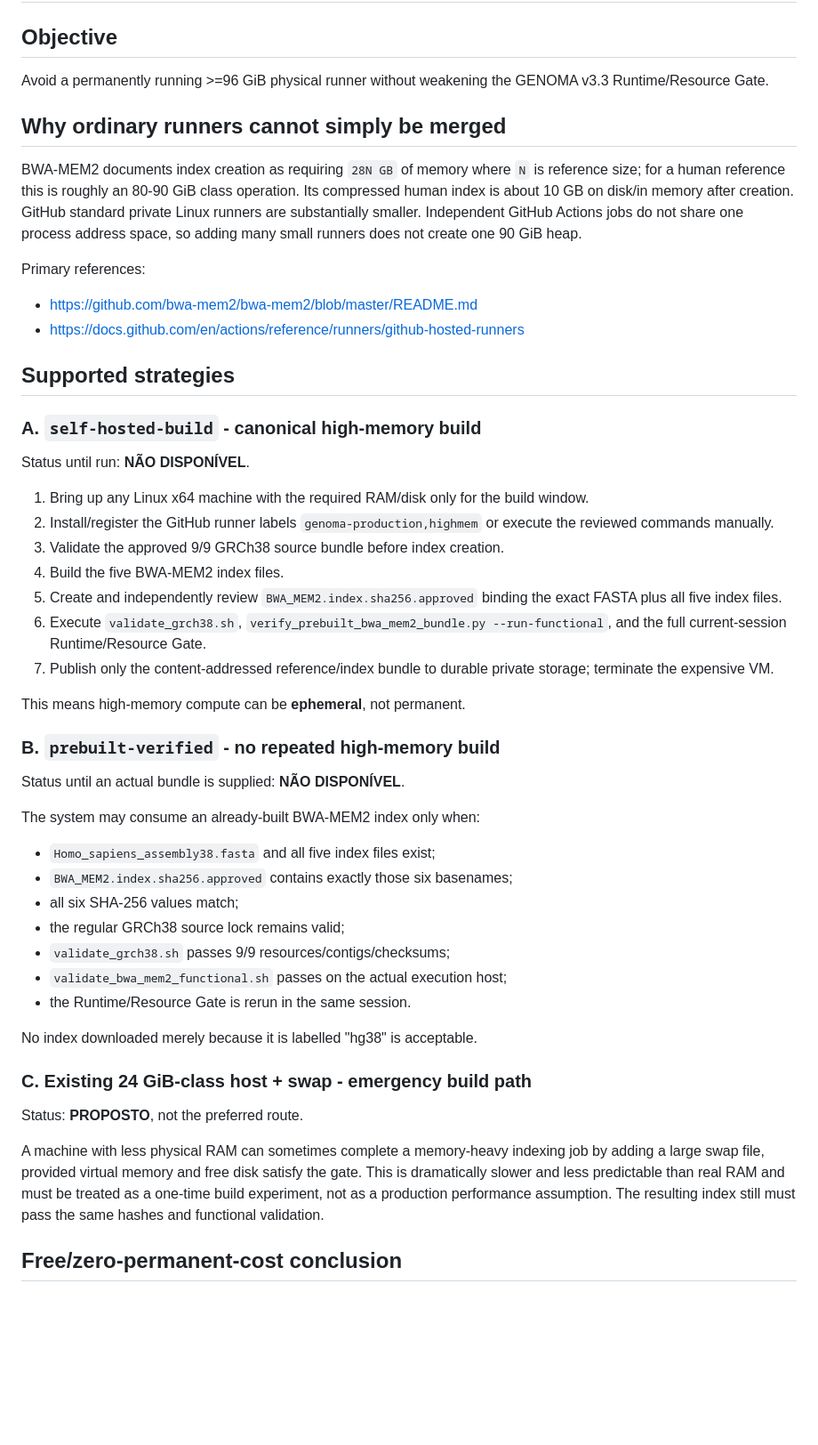
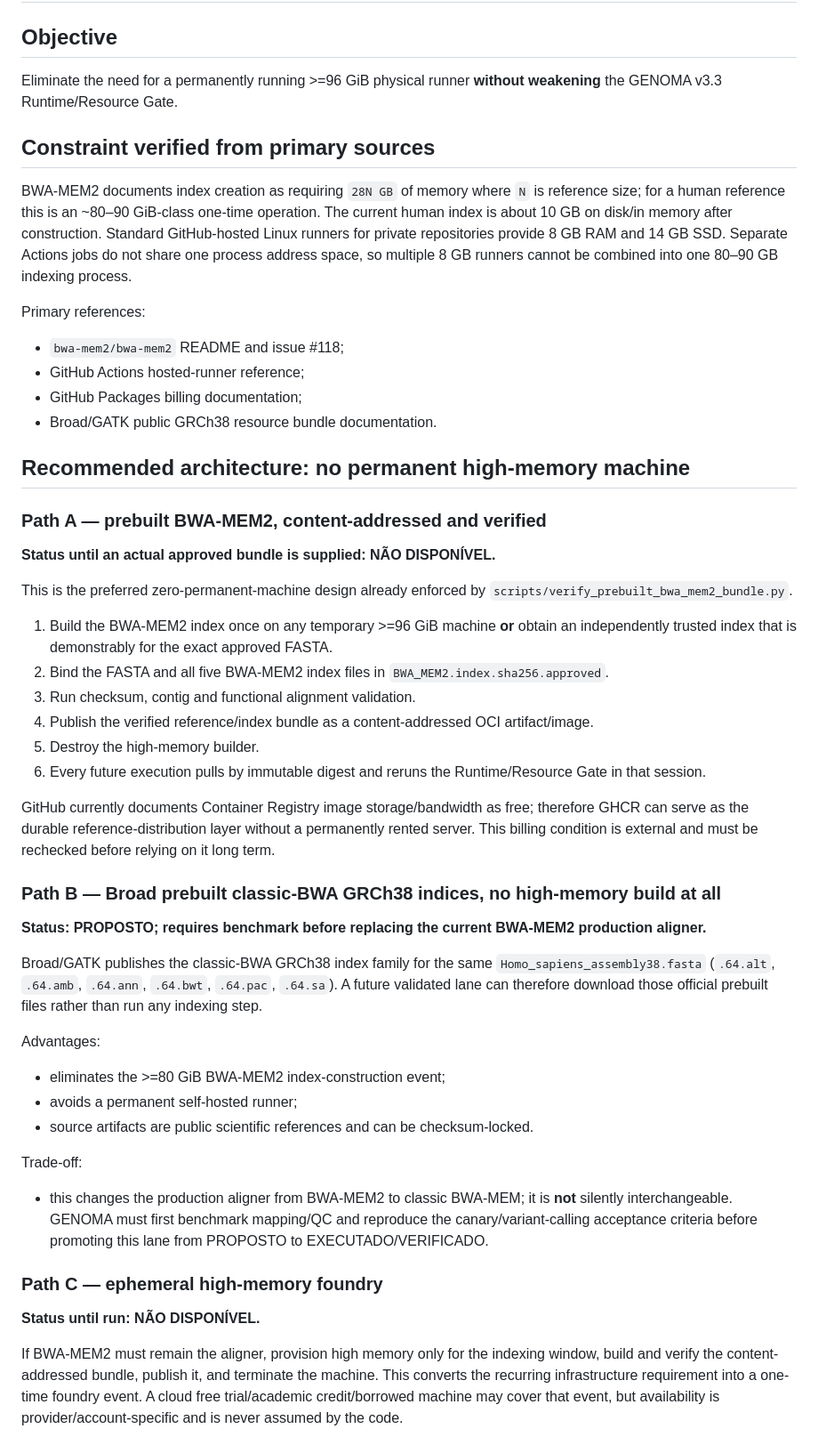
Before and after one commit to drhudsonandrade/Codework, a Markdown page: docs/GRCH38_COMPUTE_STRATEGY.md, the part around one of its changes. Shown at 89% size. Rendered like a GitHub page; blank space fills up the shorter version.

Commit message:
docs: define zero-permanent-machine GRCh38 reference architecture

```diff
--- a/docs/GRCH38_COMPUTE_STRATEGY.md
+++ b/docs/GRCH38_COMPUTE_STRATEGY.md
@@ -2,53 +2,52 @@
 
 ## Objective
 
-Avoid a permanently running >=96 GiB physical runner without weakening the GENOMA v3.3 Runtime/Resource Gate.
+Eliminate the need for a permanently running >=96 GiB physical runner **without weakening** the GENOMA v3.3 Runtime/Resource Gate.
 
-## Why ordinary runners cannot simply be merged
+## Constraint verified from primary sources
 
-BWA-MEM2 documents index creation as requiring `28N GB` of memory where `N` is reference size; for a human reference this is roughly an 80-90 GiB class operation. Its compressed human index is about 10 GB on disk/in memory after creation. GitHub standard private Linux runners are substantially smaller. Independent GitHub Actions jobs do not share one process address space, so adding many small runners does not create one 90 GiB heap.
+BWA-MEM2 documents index creation as requiring `28N GB` of memory where `N` is reference size; for a human reference this is an ~80–90 GiB-class one-time operation. The current human index is about 10 GB on disk/in memory after construction. Standard GitHub-hosted Linux runners for private repositories provide 8 GB RAM and 14 GB SSD. Separate Actions jobs do not share one process address space, so multiple 8 GB runners cannot be combined into one 80–90 GB indexing process.
 
 Primary references:
-- https://github.com/bwa-mem2/bwa-mem2/blob/master/README.md
-- https://docs.github.com/en/actions/reference/runners/github-hosted-runners
+- `bwa-mem2/bwa-mem2` README and issue #118;
+- GitHub Actions hosted-runner reference;
+- GitHub Packages billing documentation;
+- Broad/GATK public GRCh38 resource bundle documentation.
 
-## Supported strategies
+## Recommended architecture: no permanent high-memory machine
 
-### A. `self-hosted-build` - canonical high-memory build
+### Path A — prebuilt BWA-MEM2, content-addressed and verified
 
-Status until run: **NÃO DISPONÍVEL**.
+**Status until an actual approved bundle is supplied: NÃO DISPONÍVEL.**
 
-1. Bring up any Linux x64 machine with the required RAM/disk only for the build window.
-2. Install/register the GitHub runner labels `genoma-production,highmem` or execute the reviewed commands manually.
-3. Validate the approved 9/9 GRCh38 source bundle before index creation.
-4. Build the five BWA-MEM2 index files.
-5. Create and independently review `BWA_MEM2.index.sha256.approved` binding the exact FASTA plus all five index files.
-6. Execute `validate_grch38.sh`, `verify_prebuilt_bwa_mem2_bundle.py --run-functional`, and the full current-session Runtime/Resource Gate.
-7. Publish only the content-addressed reference/index bundle to durable private storage; terminate the expensive VM.
+This is the preferred zero-permanent-machine design already enforced by `scripts/verify_prebuilt_bwa_mem2_bundle.py`.
 
-This means high-memory compute can be **ephemeral**, not permanent.
+1. Build the BWA-MEM2 index once on any temporary >=96 GiB machine **or** obtain an independently trusted index that is demonstrably for the exact approved FASTA.
+2. Bind the FASTA and all five BWA-MEM2 index files in `BWA_MEM2.index.sha256.approved`.
+3. Run checksum, contig and functional alignment validation.
+4. Publish the verified reference/index bundle as a content-addressed OCI artifact/image.
+5. Destroy the high-memory builder.
+6. Every future execution pulls by immutable digest and reruns the Runtime/Resource Gate in that session.
 
-### B. `prebuilt-verified` - no repeated high-memory build
+GitHub currently documents Container Registry image storage/bandwidth as free; therefore GHCR can serve as the durable reference-distribution layer without a permanently rented server. This billing condition is external and must be rechecked before relying on it long term.
 
-Status until an actual bundle is supplied: **NÃO DISPONÍVEL**.
+### Path B — Broad prebuilt classic-BWA GRCh38 indices, no high-memory build at all
 
-The system may consume an already-built BWA-MEM2 index only when:
+**Status: PROPOSTO; requires benchmark before replacing the current BWA-MEM2 production aligner.**
 
-- `Homo_sapiens_assembly38.fasta` and all five index files exist;
-- `BWA_MEM2.index.sha256.approved` contains exactly those six basenames;
-- all six SHA-256 values match;
-- the regular GRCh38 source lock remains valid;
-- `validate_grch38.sh` passes 9/9 resources/contigs/checksums;
-- `validate_bwa_mem2_functional.sh` passes on the actual execution host;
-- the Runtime/Resource Gate is rerun in the same session.
+Broad/GATK publishes the classic-BWA GRCh38 index family for the same `Homo_sapiens_assembly38.fasta` (`.64.alt`, `.64.amb`, `.64.ann`, `.64.bwt`, `.64.pac`, `.64.sa`). A future validated lane can therefore download those official prebuilt files rather than run any indexing step.
 
-No index downloaded merely because it is labelled "hg38" is acceptable.
+Advantages:
+- eliminates the >=80 GiB BWA-MEM2 index-construction event;
+- avoids a permanent self-hosted runner;
+- source artifacts are public scientific references and can be checksum-locked.
 
-### C. Existing 24 GiB-class host + swap - emergency build path
+Trade-off:
+- this changes the production aligner from BWA-MEM2 to classic BWA-MEM; it is **not** silently interchangeable. GENOMA must first benchmark mapping/QC and reproduce the canary/variant-calling acceptance criteria before promoting this lane from PROPOSTO to EXECUTADO/VERIFICADO.
 
-Status: **PROPOSTO**, not the preferred route.
+### Path C — ephemeral high-memory foundry
 
-A machine with less physical RAM can sometimes complete a memory-heavy indexing job by adding a large swap file, provided virtual memory and free disk satisfy the gate. This is dramatically slower and less predictable than real RAM and must be treated as a one-time build experiment, not as a production performance assumption. The resulting index still must pass the same hashes and functional validation.
+**Status until run: NÃO DISPONÍVEL.**
 
-## Free/zero-permanent-cost conclusion
+If BWA-MEM2 must remain the aligner, provision high memory only for the indexing window, build and verify the content-addressed bundle, publish it, and terminate the machine. This converts the recurring infrastructure requirement into a one-time foundry event. A cloud free trial/academic credit/borrowed machine may cover that event, but availability is provider/account-specific and is never assumed by the code.
 
```
Also changed, not shown: other parts of docs/GRCH38_COMPUTE_STRATEGY.md (+20 -4 lines).
